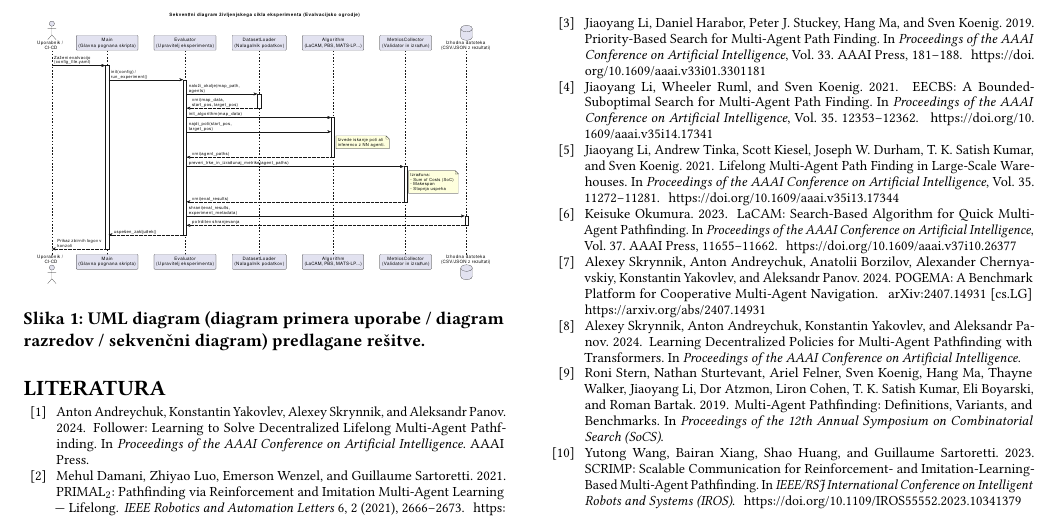
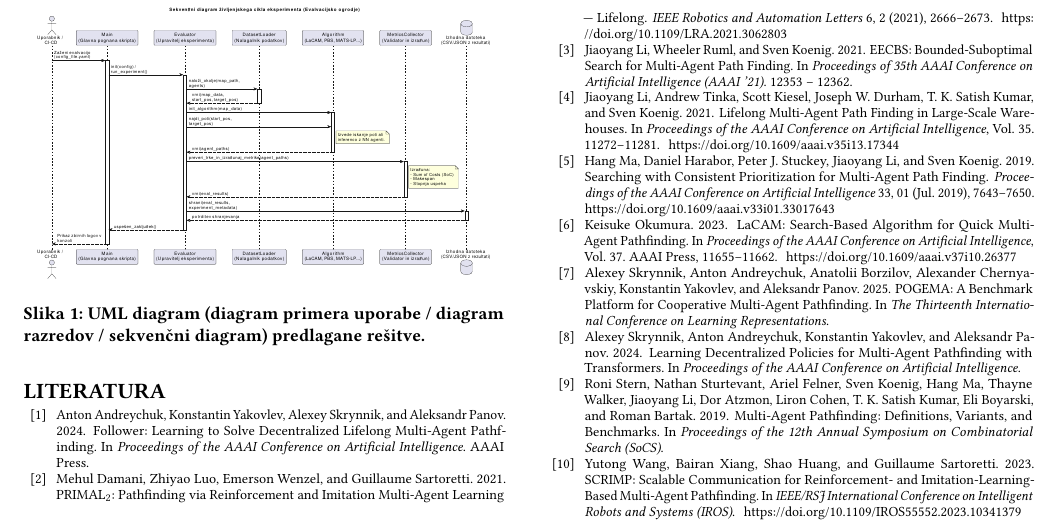
Before and after one commit to Asos75/MultiAgent, a LaTeX paper (latex/scores-predloga.tex, which reads latex/bibliografija.bib): part of page 4 of 4, cut so that both start at the same text. Compiled offline with pdfLaTeX.

Commit message:
Fixed some citations

```diff
--- a/latex/bibliografija.bib
+++ b/latex/bibliografija.bib
@@ -17,15 +17,16 @@
   doi       = {10.1609/aaai.v37i10.26377}
 }
 
-@inproceedings{li2019pbs,
-  title     = {Priority-Based Search for Multi-Agent Path Finding},
-  author    = {Li, Jiaoyang and Harabor, Daniel and Stuckey, Peter J. and Ma, Hang and Koenig, Sven},
-  booktitle = {Proceedings of the AAAI Conference on Artificial Intelligence},
-  volume    = {33},
-  pages     = {181--188},
-  year      = {2019},
-  publisher = {AAAI Press},
-  doi       = {10.1609/aaai.v33i01.3301181}
+@article{li2019pbs,
+  title={Searching with Consistent Prioritization for Multi-Agent Path Finding},
+  volume={33},
+  url={https://ojs.aaai.org/index.php/AAAI/article/view/4758},
+  DOI={10.1609/aaai.v33i01.33017643},
+  number={01}, journal={Proceedings of the AAAI Conference on Artificial Intelligence},
+  author={Ma, Hang and Harabor, Daniel and Stuckey, Peter J. and Li, Jiaoyang and Koenig, Sven},
+  year={2019},
+  month={Jul.},
+  pages={7643-7650}
 }
 
 @inproceedings{andreychuk2024follower,
@@ -51,15 +52,13 @@
   note         = {Online resource, accessed 2026}
 }
 
-@inproceedings{li2021eecbs,
-  title     = {EECBS: A Bounded-Suboptimal Search for Multi-Agent Path Finding},
-  author    = {Li, Jiaoyang and Ruml, Wheeler and Koenig, Sven},
-  booktitle = {Proceedings of the AAAI Conference on Artificial Intelligence},
-  volume    = {35},
-  number    = {14},
-  pages     = {12353--12362},
-  year      = {2021},
-  doi       = {10.1609/aaai.v35i14.17341}
+@conference{li2021eecbs,
+author = {Jiaoyang Li And Wheeler Ruml And Sven Koenig},
+title = {EECBS: Bounded-Suboptimal Search for Multi-Agent Path Finding},
+booktitle = {Proceedings of 35th AAAI Conference on Artificial Intelligence (AAAI '21)},
+year = {2021},
+month = {February},
+pages = {12353 - 12362},
 }
 
 @inproceedings{li2021rhcr,
@@ -95,13 +94,9 @@
   doi       = {10.1109/IROS55552.2023.10341379}
 }
 
-@misc{skrynnik2024pogema,
-  title   = {POGEMA: A Benchmark Platform for Cooperative Multi-Agent Navigation},
-  author  = {Skrynnik, Alexey and Andreychuk, Anton and Borzilov, Anatolii and
-             Chernyavskiy, Alexander and Yakovlev, Konstantin and Panov, Aleksandr},
-  year    = {2024},
-  eprint  = {2407.14931},
-  archivePrefix = {arXiv},
-  primaryClass  = {cs.LG},
-  url     = {https://arxiv.org/abs/2407.14931}
+@inproceedings{skrynnik2025pogema,
+  title={POGEMA: A Benchmark Platform for Cooperative Multi-Agent Pathfinding},
+  author={Skrynnik, Alexey and Andreychuk, Anton and Borzilov, Anatolii and Chernyavskiy, Alexander and Yakovlev, Konstantin and Panov, Aleksandr},
+  booktitle={The Thirteenth International Conference on Learning Representations},
+  year={2025}
 }
```
Also changed, not shown: latex/scores-predloga.tex (+3 -3 lines), latex/scores-predloga.pdf.
